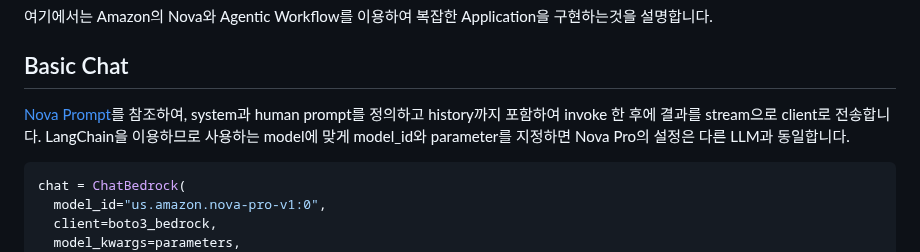
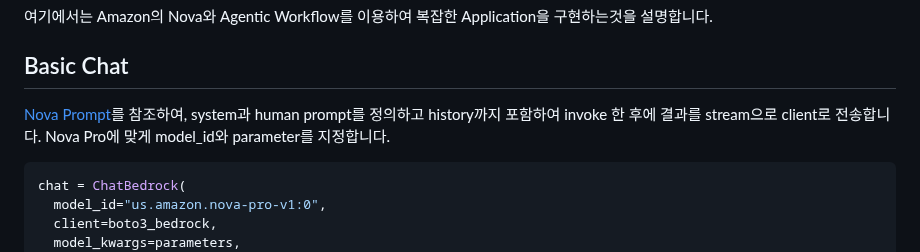
Before and after one commit to kyopark2014/nova-agent, a Markdown page: README.md, the part around the change. GitHub-like rendering.

````diff
--- a/README.md
+++ b/README.md
@@ -4,7 +4,7 @@
 
 ## Basic Chat
 
-[Nova Prompt](https://docs.aws.amazon.com/nova/latest/userguide/prompting-precision.html)를 참조하여, system과 human prompt를 정의하고 history까지 포함하여 invoke 한 후에 결과를 stream으로 client로 전송합니다. LangChain을 이용하므로 사용하는 model에 맞게 model_id와 parameter를 지정하면 Nova Pro의 설정은 다른 LLM과 동일합니다.
+[Nova Prompt](https://docs.aws.amazon.com/nova/latest/userguide/prompting-precision.html)를 참조하여, system과 human prompt를 정의하고 history까지 포함하여 invoke 한 후에 결과를 stream으로 client로 전송합니다. Nova Pro에 맞게 model_id와 parameter를 지정합니다.
 
 ```python
 chat = ChatBedrock(
````
